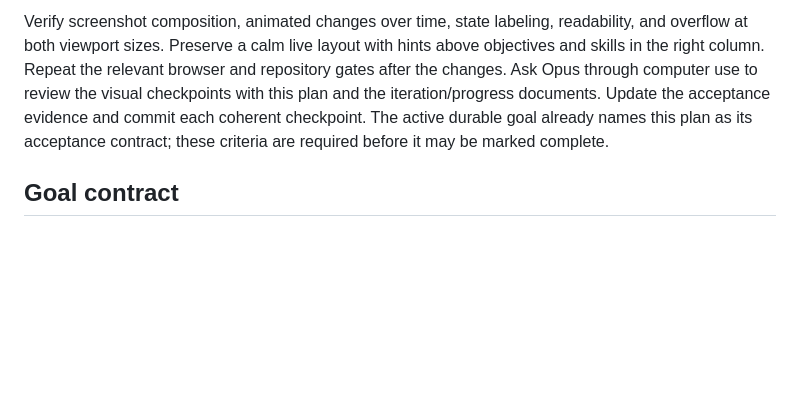
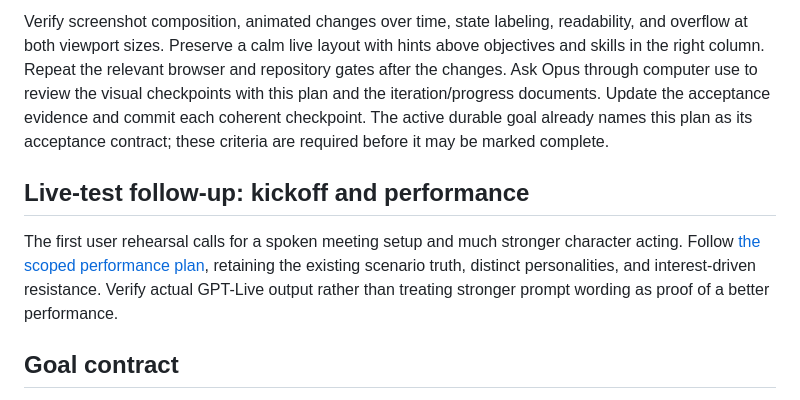
Before and after one commit to DroopyTersen/out-of-character, a Markdown page: docs/solutioning/simulator-implementation-plan.md, the part around the change. Rendered like a GitHub page; blank space fills up the shorter version.

Commit message:
Plan spoken simulator kickoffs and stronger character performances

```diff
--- a/docs/solutioning/simulator-implementation-plan.md
+++ b/docs/solutioning/simulator-implementation-plan.md
@@ -88,6 +88,10 @@ Give speaking audio a dedicated design treatment consistent with the existing na
 
 Verify screenshot composition, animated changes over time, state labeling, readability, and overflow at both viewport sizes. Preserve a calm live layout with hints above objectives and skills in the right column. Repeat the relevant browser and repository gates after the changes. Ask Opus through computer use to review the visual checkpoints with this plan and the iteration/progress documents. Update the acceptance evidence and commit each coherent checkpoint. The active durable goal already names this plan as its acceptance contract; these criteria are required before it may be marked complete.
 
+## Live-test follow-up: kickoff and performance
+
+The first user rehearsal calls for a spoken meeting setup and much stronger character acting. Follow [the scoped performance plan](simulator-roleplay-performance.md), retaining the existing scenario truth, distinct personalities, and interest-driven resistance. Verify actual GPT-Live output rather than treating stronger prompt wording as proof of a better performance.
+
 ## Goal contract
 
 Implement and verify the complete Simulator MVP in this repository using this plan, the product proposal, and scenario framework. Work through committed checkpoints until the two-scenario/three-client voice practice flow, live Jev skills/objectives, separate trainee/client hints, and evidence-backed debrief work together. Preserve the current game, anonymous public-repository content, and server-only credentials. Use the requested existing local OpenAI credential for bounded development verification. Keep AI SDK usage wherever the installed SDK fits; use direct Live transport only for unsupported protocol operations.
```
Also changed, not shown: docs/solutioning/simulator-progress.md (+2 -0 lines), docs/solutioning/simulator-roleplay-performance.md (added, +40 -0 lines).
